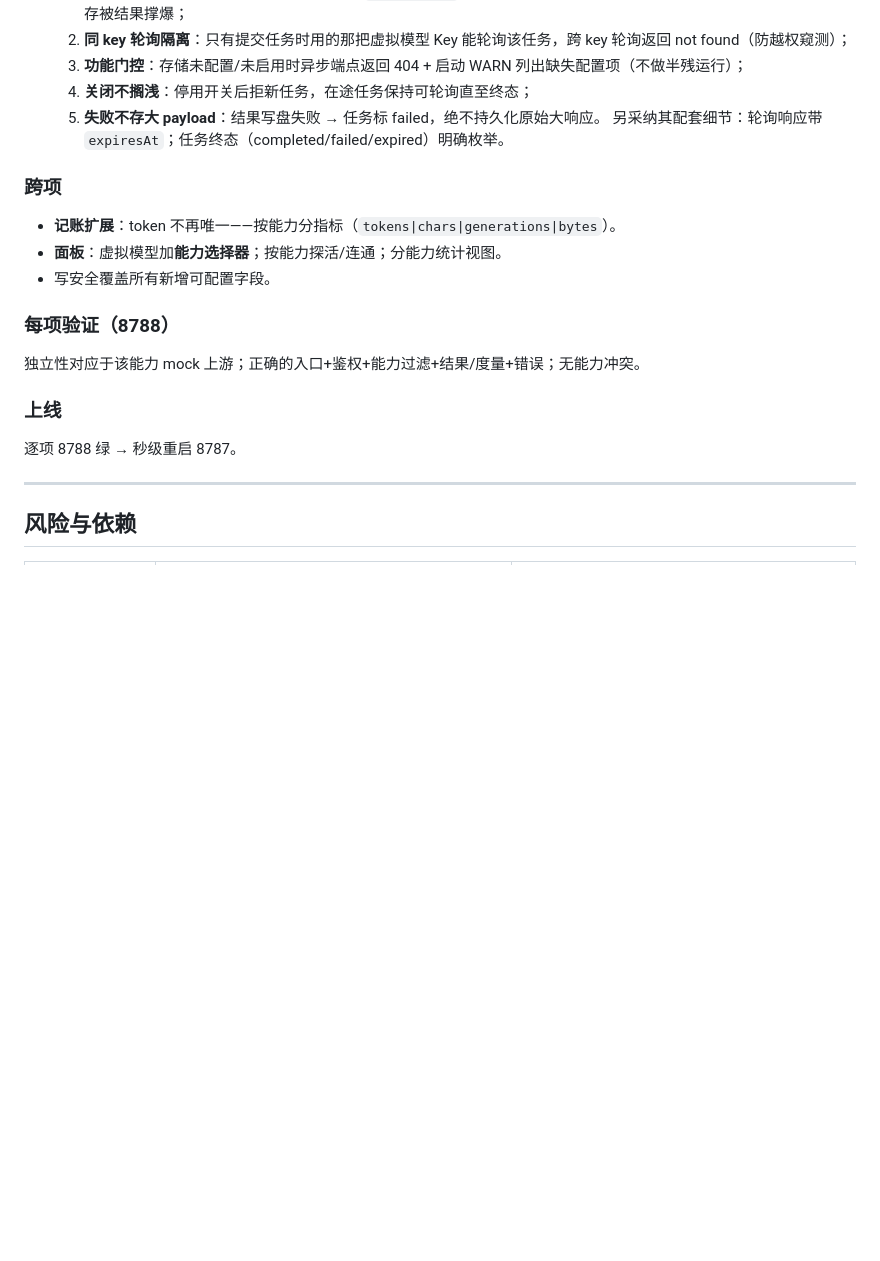
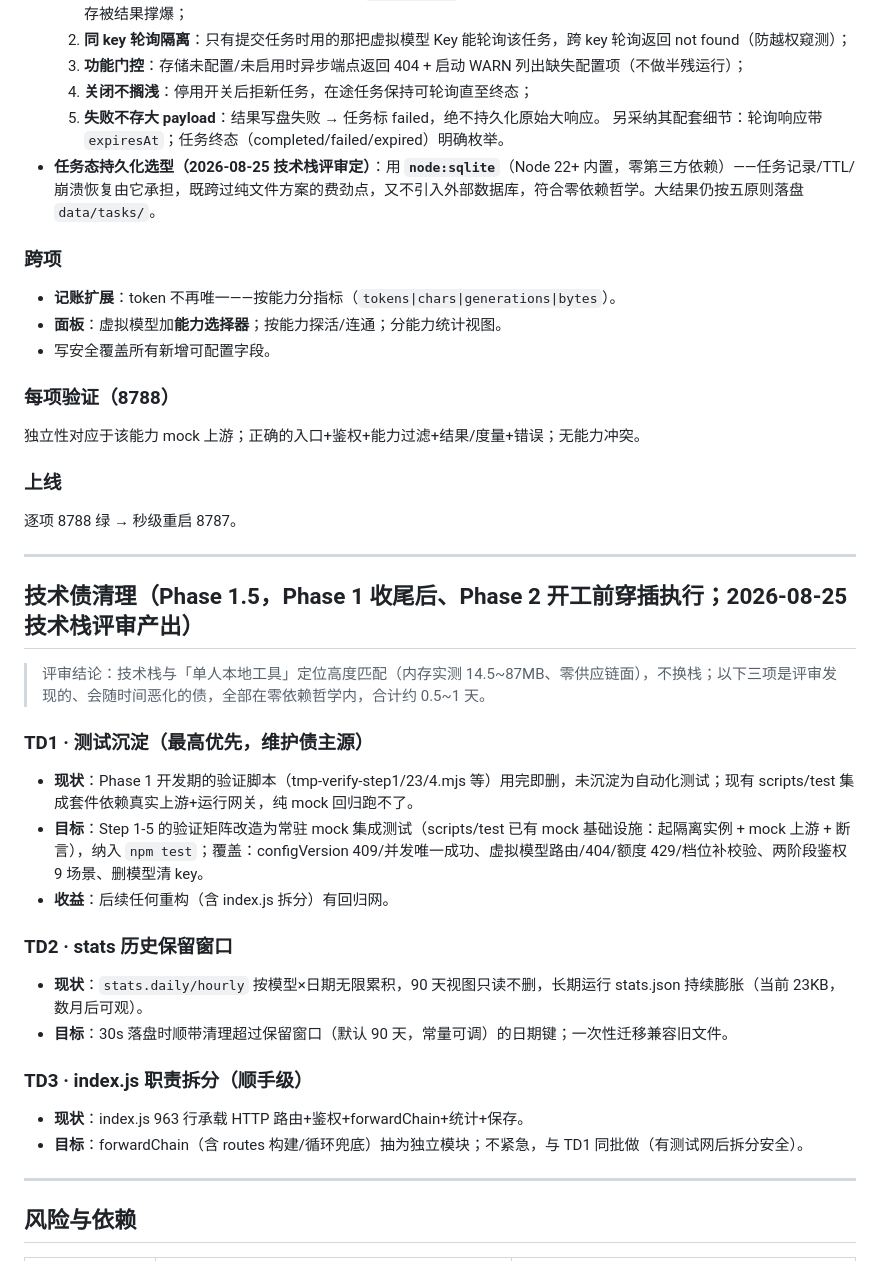
Before and after one commit to xiaomengxizzh/model-gate, a Markdown page: docs/phased-execution-plan.md, the part around the change. Drawn GitHub-style; blank space fills up the shorter version.

Commit message:
docs: 计划增补技术债清理章节（TD1 测试沉淀/TD2 stats 保留窗口/TD3 index 拆分）与 Phase 3.4 node:sqlite 选型

```diff
--- a/docs/phased-execution-plan.md
+++ b/docs/phased-execution-plan.md
@@ -164,6 +164,7 @@ agent 可调用**多个虚拟模型**，各带独立 Key、各绑自己的目录
   4. **关闭不搁浅**：停用开关后拒新任务，在途任务保持可轮询直至终态；
   5. **失败不存大 payload**：结果写盘失败 → 任务标 failed，绝不持久化原始大响应。
   另采纳其配套细节：轮询响应带 `expiresAt`；任务终态（completed/failed/expired）明确枚举。
+- **任务态持久化选型（2026-08-25 技术栈评审定）**：用 **`node:sqlite`**（Node 22+ 内置，零第三方依赖）——任务记录/TTL/崩溃恢复由它承担，既跨过纯文件方案的费劲点，又不引入外部数据库，符合零依赖哲学。大结果仍按五原则落盘 `data/tasks/`。
 
 ### 跨项
 - **记账扩展**：token 不再唯一——按能力分指标（`tokens|chars|generations|bytes`）。
@@ -175,6 +176,25 @@ agent 可调用**多个虚拟模型**，各带独立 Key、各绑自己的目录
 
 ### 上线
 逐项 8788 绿 → 秒级重启 8787。
+
+---
+
+## 技术债清理（Phase 1.5，Phase 1 收尾后、Phase 2 开工前穿插执行；2026-08-25 技术栈评审产出）
+
+> 评审结论：技术栈与「单人本地工具」定位高度匹配（内存实测 14.5~87MB、零供应链面），不换栈；以下三项是评审发现的、会随时间恶化的债，全部在零依赖哲学内，合计约 0.5~1 天。
+
+### TD1 · 测试沉淀（最高优先，维护债主源）
+- **现状**：Phase 1 开发期的验证脚本（tmp-verify-step1/23/4.mjs 等）用完即删，未沉淀为自动化测试；现有 scripts/test 集成套件依赖真实上游+运行网关，纯 mock 回归跑不了。
+- **目标**：Step 1-5 的验证矩阵改造为常驻 mock 集成测试（scripts/test 已有 mock 基础设施：起隔离实例 + mock 上游 + 断言），纳入 `npm test`；覆盖：configVersion 409/并发唯一成功、虚拟模型路由/404/额度 429/档位补校验、两阶段鉴权 9 场景、删模型清 key。
+- **收益**：后续任何重构（含 index.js 拆分）有回归网。
+
+### TD2 · stats 历史保留窗口
+- **现状**：`stats.daily/hourly` 按模型×日期无限累积，90 天视图只读不删，长期运行 stats.json 持续膨胀（当前 23KB，数月后可观）。
+- **目标**：30s 落盘时顺带清理超过保留窗口（默认 90 天，常量可调）的日期键；一次性迁移兼容旧文件。
+
+### TD3 · index.js 职责拆分（顺手级）
+- **现状**：index.js 963 行承载 HTTP 路由+鉴权+forwardChain+统计+保存。
+- **目标**：forwardChain（含 routes 构建/循环兜底）抽为独立模块；不紧急，与 TD1 同批做（有测试网后拆分安全）。
 
 ---
 
```
